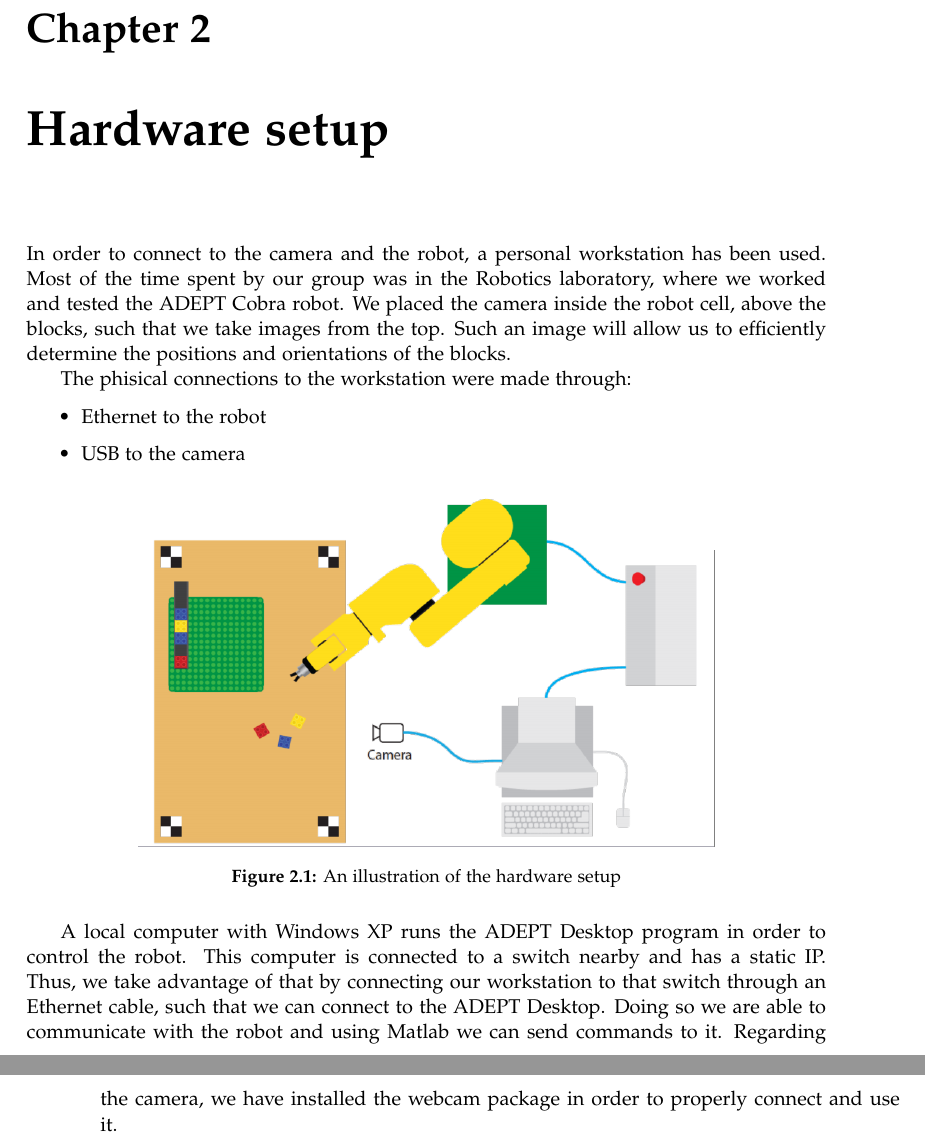
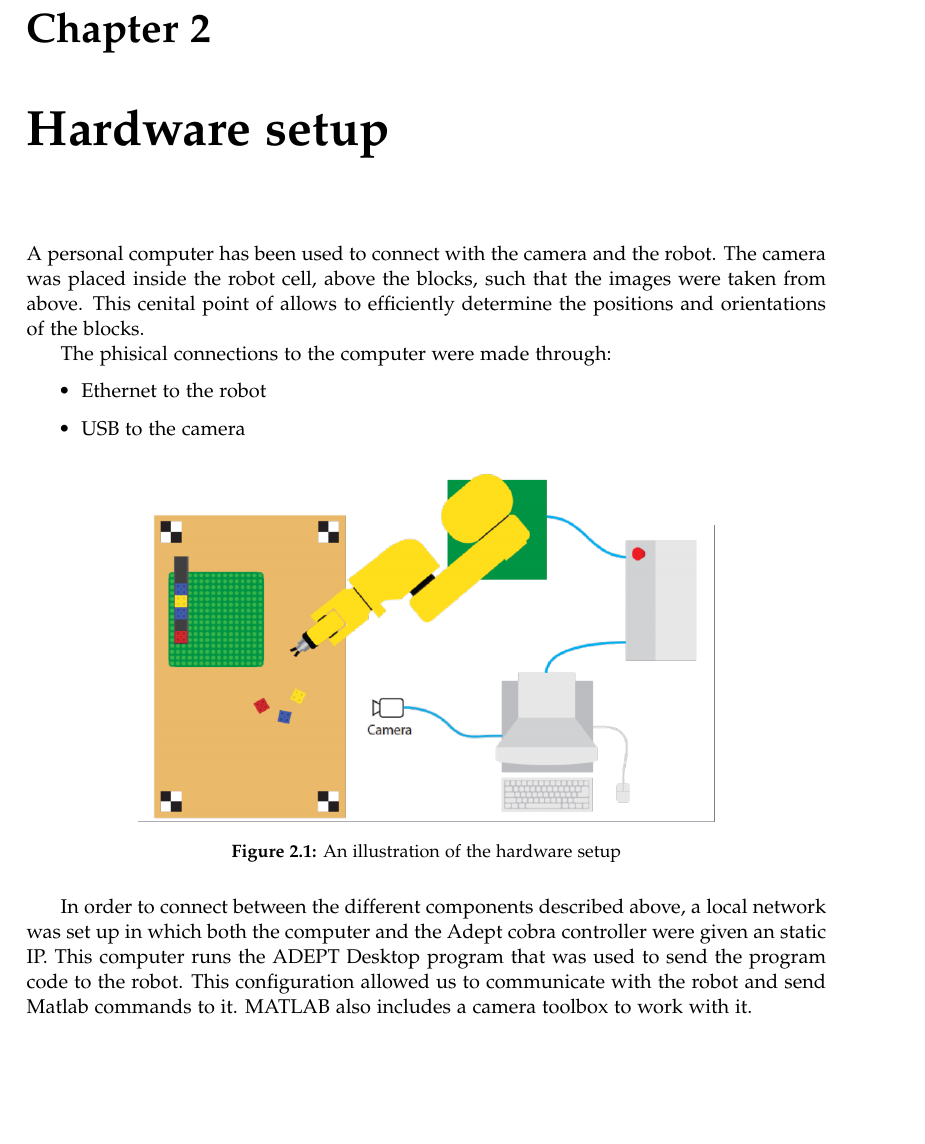
Before and after one commit to Robert-OP/Robot_Vision, a LaTeX thesis (doc/master.tex, which reads doc/sections/hardware.tex): two parts of pages 11 and 12 of 29 before the commit and part of page 11 of 29 after it, the two joined at a grey line, cut so that both start at the same text, the shorter picture padded with empty space. Compiled offline with pdfLaTeX.

Commit message:
reviewing setup

```diff
--- a/doc/sections/hardware.tex
+++ b/doc/sections/hardware.tex
@@ -1,7 +1,7 @@
 \chapter{Hardware setup}\label{ch:hardware}
-In order to connect to the camera and the robot, a personal workstation has been used. Most of the time spent by our group was in the Robotics laboratory, where we worked and tested the ADEPT Cobra robot. We placed the camera inside the robot cell, above the blocks, such that we take images from the top. Such an image will allow us to efficiently determine the positions and orientations of the blocks.
+A personal computer has been used to connect with the camera and the robot. The camera was placed inside the robot cell, above the blocks, such that the images were taken from above. This cenital point of allows to efficiently determine the positions and orientations of the blocks.
 
-The phisical connections to the workstation were made through:
+The phisical connections to the computer were made through:
 \begin{itemize}
 	\item Ethernet to the robot
 	\item USB to the camera
@@ -14,4 +14,4 @@ The phisical connections to the workstation were made through:
 {An illustration of the hardware setup}
 \end{figure}
 
-A local computer with Windows XP runs the ADEPT Desktop program in order to control the robot. This computer is connected to a switch nearby and has a static IP. Thus, we take advantage of that by connecting our workstation to that switch through an Ethernet cable, such that we can connect to the ADEPT Desktop. Doing so we are able to communicate with the robot and using Matlab we can send commands to it. Regarding the camera, we have installed the webcam package in order to properly connect and use it.
+In order to connect between the different components described above, a local network was set up in which both the computer and the Adept cobra controller were given an static IP. This computer runs the ADEPT Desktop program that was used to send the program code to the robot. This configuration allowed us to communicate with the robot and send Matlab commands to it. MATLAB also includes a camera toolbox to work with it.
```
Also changed, not shown: doc/sections/hardwaresetup.tex (deleted, +0 -1 lines).
